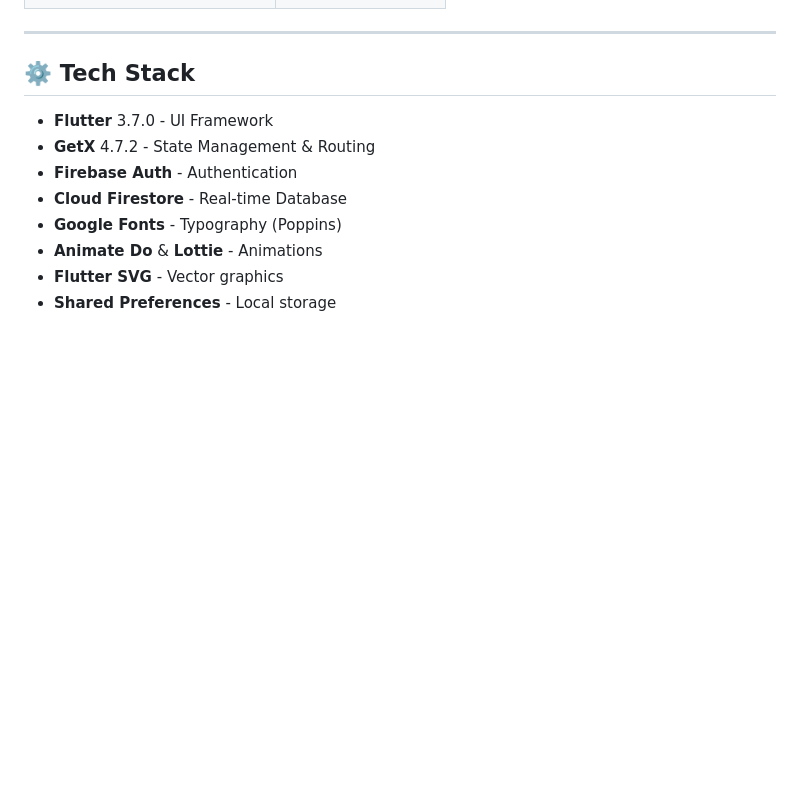
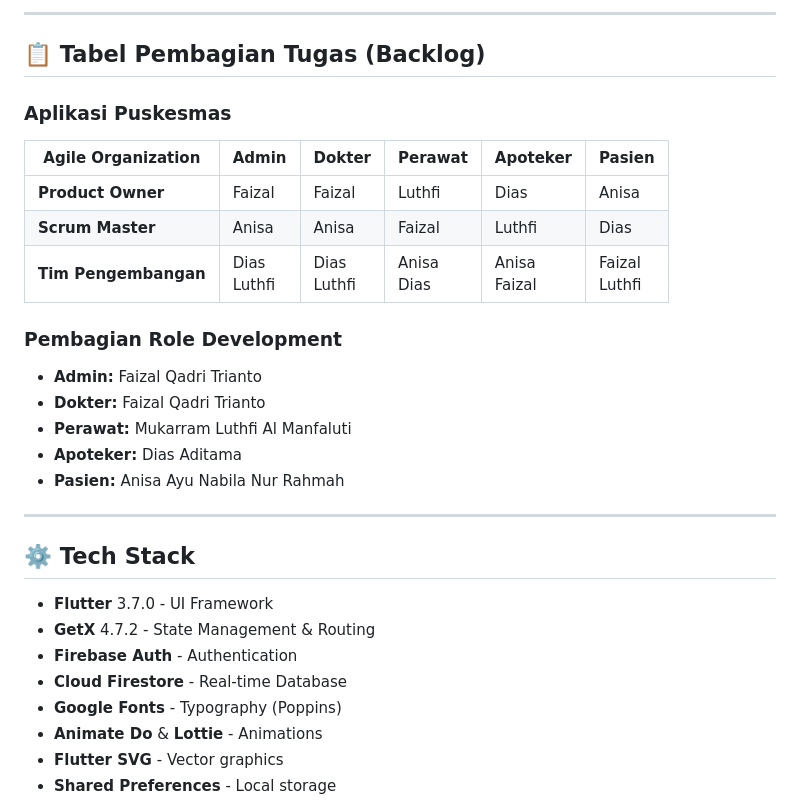
Before and after one commit to FaizalTrianto03/App-Puskesmas-Tugas-RI, a Markdown page: README.md, the part around the change printed below. Rendered like a GitHub page; blank space fills up the shorter version.

```diff
--- a/README.md
+++ b/README.md
@@ -36,3 +45,21 @@ Project ini berfokus pada penerapan antarmuka yang intuitif, kemudahan interaksi
+---
+
+## 📋 Tabel Pembagian Tugas (Backlog)
+
+### Aplikasi Puskesmas
+
+| Agile Organization | Admin | Dokter | Perawat | Apoteker | Pasien |
+|--------------------|-------|--------|---------|----------|--------|
+| **Product Owner** | Faizal | Faizal | Luthfi | Dias | Anisa |
+| **Scrum Master** | Anisa | Anisa | Faizal | Luthfi | Dias |
+| **Tim Pengembangan** | Dias<br>Luthfi | Dias<br>Luthfi | Anisa<br>Dias | Anisa<br>Faizal | Faizal<br>Luthfi |
+
+### Pembagian Role Development
+- **Admin:** Faizal Qadri Trianto
+- **Dokter:** Faizal Qadri Trianto
+- **Perawat:** Mukarram Luthfi Al Manfaluti
+- **Apoteker:** Dias Aditama
+- **Pasien:** Anisa Ayu Nabila Nur Rahmah
 
 ---
 
```
Also changed, not shown: other parts of README.md (+48 -9 lines).
